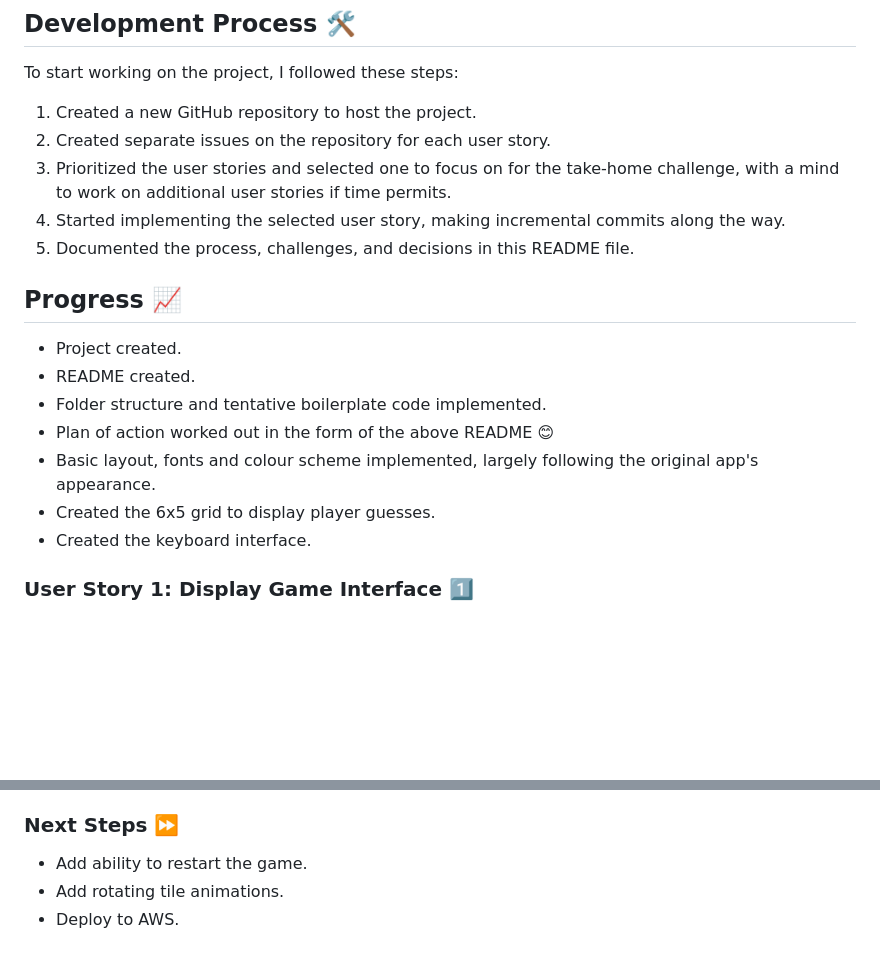
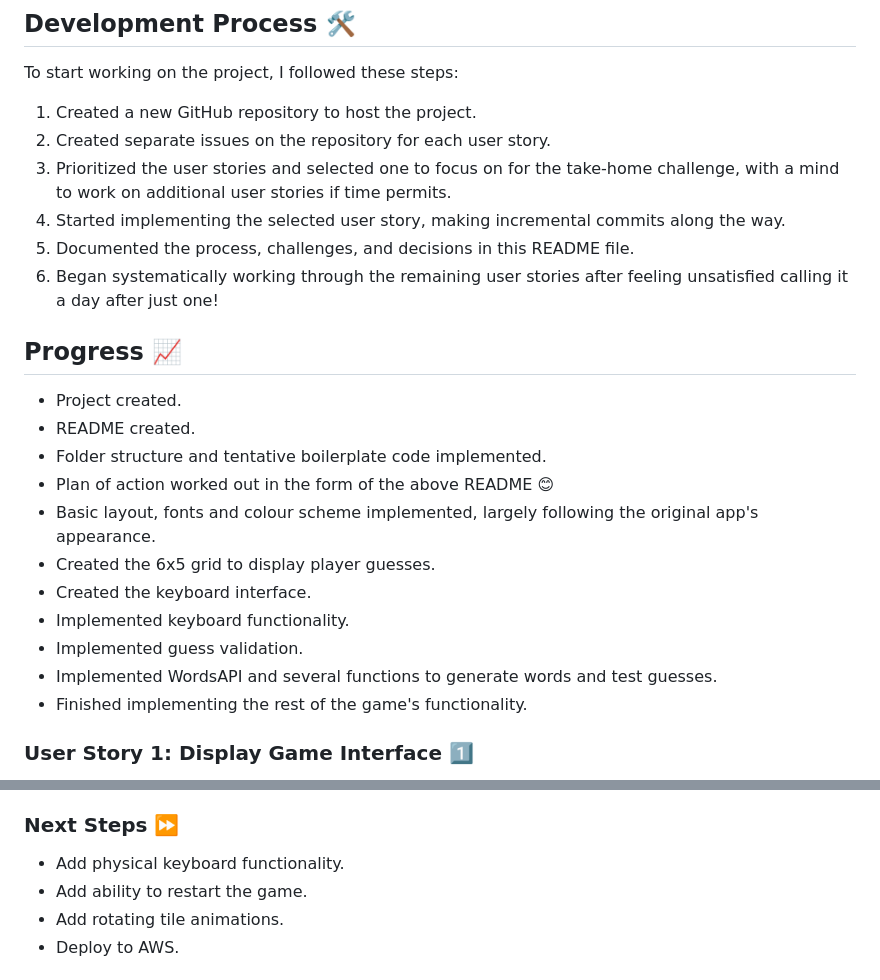
Before and after one commit to dylancobb/Wordle-game-project, a Markdown page: README.md, 2 parts joined by grey strips. Rendered like a GitHub page; blank space fills up the shorter version.

Commit message:
Update README.md
update readme

```diff
--- a/README.md
+++ b/README.md
@@ -28,6 +28,7 @@ To start working on the project, I followed these steps:
 3. Prioritized the user stories and selected one to focus on for the take-home challenge, with a mind to work on additional user stories if time permits.
 4. Started implementing the selected user story, making incremental commits along the way.
 5. Documented the process, challenges, and decisions in this README file.
+6. Began systematically working through the remaining user stories after feeling unsatisfied calling it a day after just one!
 
 ## Progress 📈
 
@@ -38,6 +39,10 @@ To start working on the project, I followed these steps:
 - Basic layout, fonts and colour scheme implemented, largely following the original app's appearance.
 - Created the 6x5 grid to display player guesses.
 - Created the keyboard interface.
+- Implemented keyboard functionality.
+- Implemented guess validation.
+- Implemented WordsAPI and several functions to generate words and test guesses.
+- Finished implementing the rest of the game's functionality.
 
 ### User Story 1: Display Game Interface 1️⃣
 
@@ -63,6 +68,7 @@ To start working on the project, I followed these steps:
 
 ### Next Steps ⏩
 
+- Add physical keyboard functionality.
 - Add ability to restart the game.
 - Add rotating tile animations.
 - Deploy to AWS.
```
